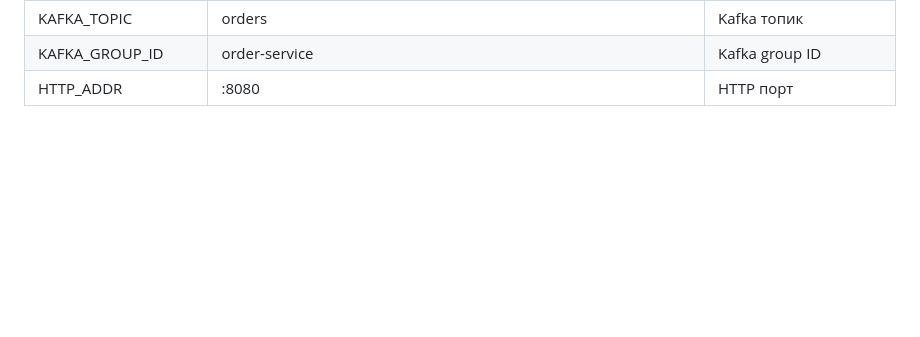
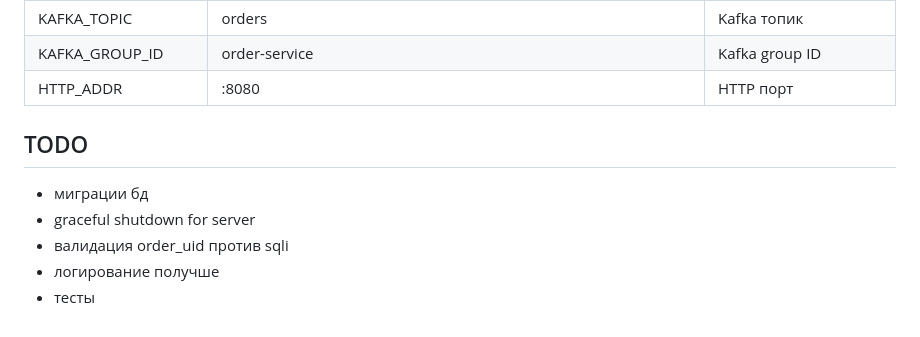
Before and after one commit to Champloot/order-service, a Markdown page: README.md, the part around the change. Drawn GitHub-style; blank space fills up the shorter version.

```diff
--- a/README.md
+++ b/README.md
@@ -192,3 +192,10 @@ GET /api/benchmark
 | KAFKA_TOPIC       | orders                                                               | Kafka топик                  |
 | KAFKA_GROUP_ID    | order-service                                                        | Kafka group ID               |
 | HTTP_ADDR         | :8080                                                                | HTTP порт                    |
+
+## TODO
+- миграции бд
+- graceful shutdown for server
+- валидация order_uid против sqli
+- логирование получше
+- тесты
```
